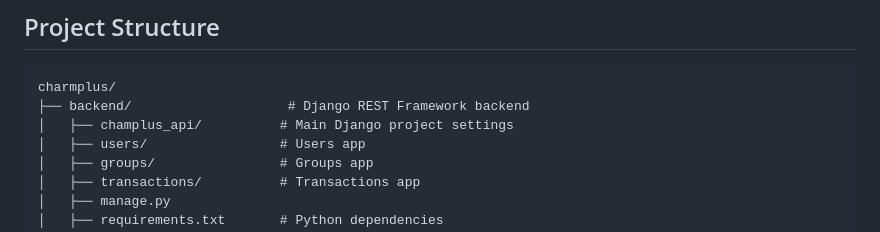
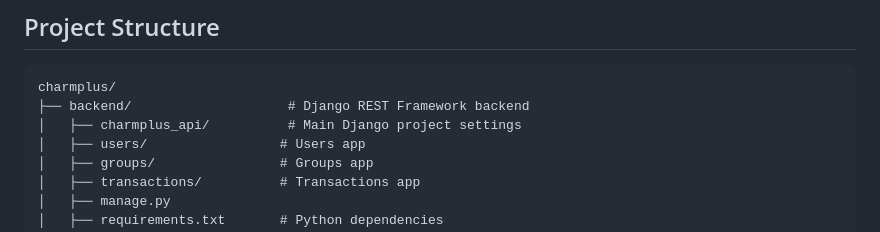
Before and after one commit to iPelino/champlus, a Markdown page: PROJECT_SETUP.md, the part around the change. GitHub-like rendering.

````diff
--- a/PROJECT_SETUP.md
+++ b/PROJECT_SETUP.md
@@ -5,7 +5,7 @@
 ```
 charmplus/
 ├── backend/                    # Django REST Framework backend
-│   ├── champlus_api/          # Main Django project settings
+│   ├── charmplus_api/          # Main Django project settings
 │   ├── users/                 # Users app
 │   ├── groups/                # Groups app
 │   ├── transactions/          # Transactions app
````
